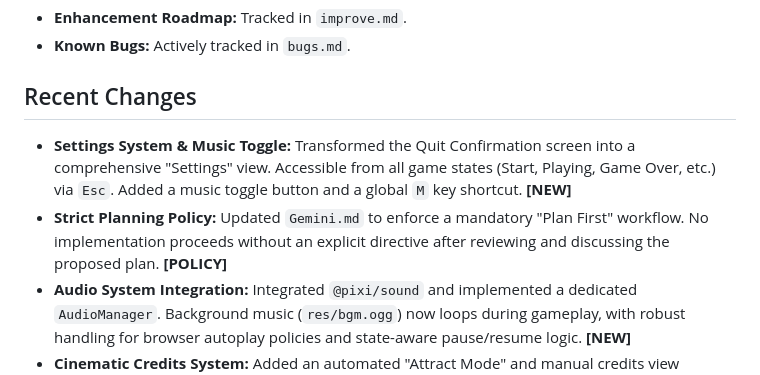
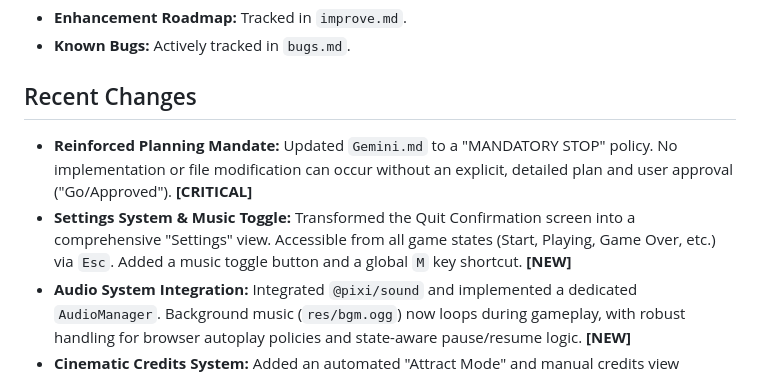
Before and after one commit to philipboldt/neon-invaders, a Markdown page: project.md, the part around the change. Rendered like a GitHub page.

```diff
--- a/project.md
+++ b/project.md
@@ -31,8 +31,8 @@ A Space Invaders-style arcade shooter built with **PixiJS (WebGL)** and JavaScri
 - **Known Bugs:** Actively tracked in `bugs.md`.
 
 ## Recent Changes
+- **Reinforced Planning Mandate:** Updated `Gemini.md` to a "MANDATORY STOP" policy. No implementation or file modification can occur without an explicit, detailed plan and user approval ("Go/Approved"). **[CRITICAL]**
 - **Settings System & Music Toggle:** Transformed the Quit Confirmation screen into a comprehensive "Settings" view. Accessible from all game states (Start, Playing, Game Over, etc.) via `Esc`. Added a music toggle button and a global `M` key shortcut. **[NEW]**
-- **Strict Planning Policy:** Updated `Gemini.md` to enforce a mandatory "Plan First" workflow. No implementation proceeds without an explicit directive after reviewing and discussing the proposed plan. **[POLICY]**
 - **Audio System Integration:** Integrated `@pixi/sound` and implemented a dedicated `AudioManager`. Background music (`res/bgm.ogg`) now loops during gameplay, with robust handling for browser autoplay policies and state-aware pause/resume logic. **[NEW]**
 - **Cinematic Credits System:** Added an automated "Attract Mode" and manual credits view featuring vertical neon scrolling, viewport masking, and state memory for seamless navigation. **[NEW]**
 - **Dynamic Arcade Marquee:** On tall mobile screens, the game's title now acts as a permanent, glowing "arcade marquee" resting in the top letterbox space. The inner game border is removed to seamlessly blend the gameplay area into the full-screen animated starfield. **[DONE]**
```
Also changed, not shown: Gemini.md (+8 -2 lines).
